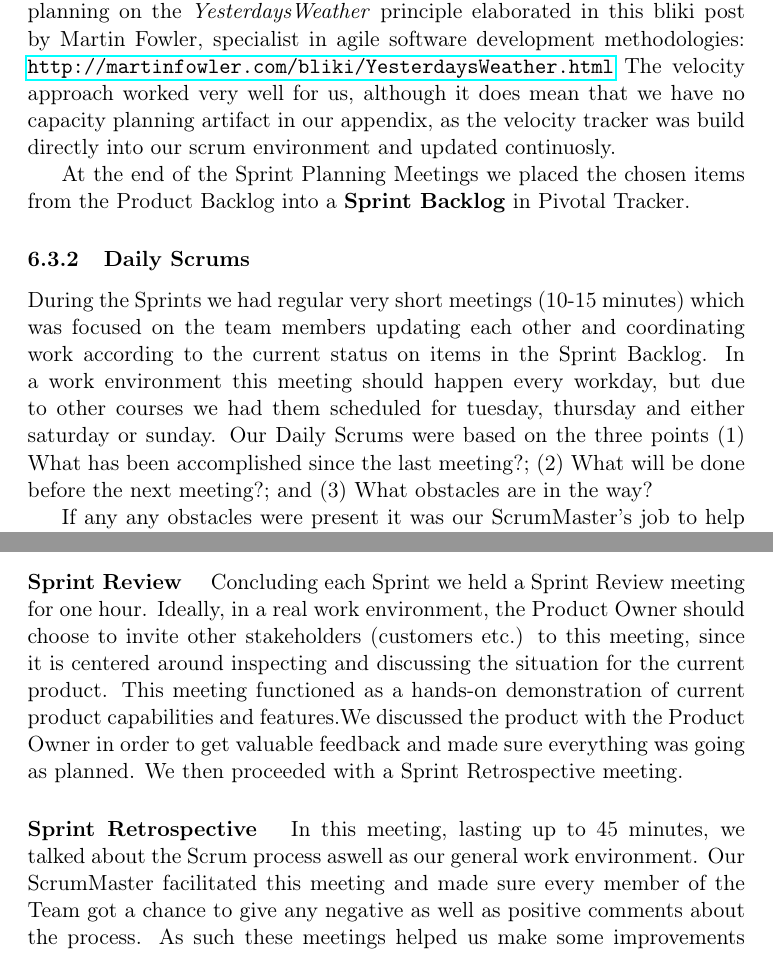
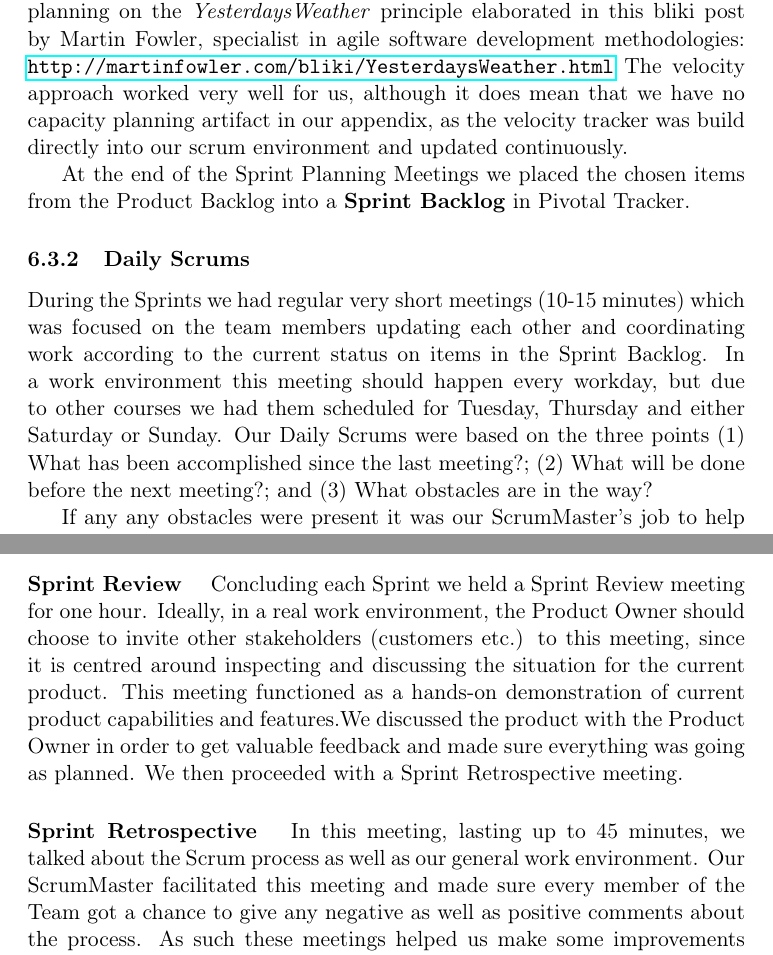
Before and after one commit to czepluch/SliceOfPie, a LaTeX document (report/report.tex, which reads report/SCRUM/daily_scrums.tex, report/SCRUM/finishing_the_sprint.tex, report/SCRUM/sprint_planning_meetings.tex): two parts of pages 23 and 25 of 47, joined at a grey line, cut so that both start at the same text. Compiled offline with pdfLaTeX.

Commit message:
type fixing

```diff
--- a/report/SCRUM/daily_scrums.tex
+++ b/report/SCRUM/daily_scrums.tex
@@ -1,4 +1,4 @@
 \subsubsection{Daily Scrums}
-During the Sprints we had regular very short meetings (10-15 minutes) which was focused on the team members updating each other and coordinating work according to the current status on items in the Sprint Backlog. In a work environment this meeting should happen every workday, but due to other courses we had them scheduled for tuesday, thursday and either saturday or sunday. Our Daily Scrums were based on the three points (1) What has been accomplished since the last meeting?; (2) What will be done before the next meeting?; and (3) What obstacles are in the way?
+During the Sprints we had regular very short meetings (10-15 minutes) which was focused on the team members updating each other and coordinating work according to the current status on items in the Sprint Backlog. In a work environment this meeting should happen every workday, but due to other courses we had them scheduled for Tuesday, Thursday and either Saturday or Sunday. Our Daily Scrums were based on the three points (1) What has been accomplished since the last meeting?; (2) What will be done before the next meeting?; and (3) What obstacles are in the way?
 
 If any any obstacles were present it was our ScrumMaster's job to help resolve them. Any resolving of problems happened \emph{after} the Daily Scrum had finished in order to keep the meeting itself very precise and to the point, as to not waste the whole Team's time.
--- a/report/SCRUM/finishing_the_sprint.tex
+++ b/report/SCRUM/finishing_the_sprint.tex
@@ -5,6 +5,6 @@ Before finishing the Sprint we refined the Product Backlog according to any new
 
 \paragraph{Sprint Review}
-Concluding each Sprint we held a Sprint Review meeting for one hour. Ideally, in a real work environment, the Product Owner should choose to invite other stakeholders (customers etc.) to this meeting, since it is centered around inspecting and discussing the situation for the current product. This meeting functioned as a hands-on demonstration of current product capabilities and features.We discussed the product with the Product Owner in order to get valuable feedback and made sure everything was going as planned. We then proceeded with a Sprint Retrospective meeting.
+Concluding each Sprint we held a Sprint Review meeting for one hour. Ideally, in a real work environment, the Product Owner should choose to invite other stakeholders (customers etc.) to this meeting, since it is centred around inspecting and discussing the situation for the current product. This meeting functioned as a hands-on demonstration of current product capabilities and features.We discussed the product with the Product Owner in order to get valuable feedback and made sure everything was going as planned. We then proceeded with a Sprint Retrospective meeting.
 
 \paragraph{Sprint Retrospective}
-In this meeting, lasting up to 45 minutes, we talked about the Scrum process aswell as our general work environment. Our ScrumMaster facilitated this meeting and made sure every member of the Team got a chance to give any negative as well as positive comments about the process. As such these meetings helped us make some improvements to our working environment before continuing with the next Sprint. For instance in the first of these meetings we found it necessary to meet at the university an extra day every week.
+In this meeting, lasting up to 45 minutes, we talked about the Scrum process as well as our general work environment. Our ScrumMaster facilitated this meeting and made sure every member of the Team got a chance to give any negative as well as positive comments about the process. As such these meetings helped us make some improvements to our working environment before continuing with the next Sprint. For instance in the first of these meetings we found it necessary to meet at the university an extra day every week.
--- a/report/SCRUM/sprint_planning_meetings.tex
+++ b/report/SCRUM/sprint_planning_meetings.tex
@@ -5,5 +5,5 @@ In \textbf{Sprint Planning Part One}  we discussed our priorizations of items in
 
 In \textbf{Sprint Planning Part Two} we discussed what items from the Product Backlog should be implemented in the current Sprint. An important aspect of this is meeting was that while the Product Owner heavily influences the priority in the Product Backlog, it was the Team that ultimately chose how many of those items to take on in the Sprint (with highest priority items chosen first). This division of work makes the each Sprint more reliable, as the Team knows how much work they can handle. At this point we had to do some capacity planning, and while it was hard to plan the Team's capacity for the very first sprint, we could use Pivotal Tracker's running calculation of \textit{Velocity} in the later sprints, thus making the capacity planning more accurately based on the Teams performance. We've based this approach for the planning on the \textit{YesterdaysWeather} principle elaborated in this bliki post by Martin Fowler, specialist in agile software development methodologies: \url{http://martinfowler.com/bliki/YesterdaysWeather.html}
-The velocity approach worked very well for us, although it does mean that we have no capacity planning artifact in our appendix, as the velocity tracker was build directly into our scrum environment and updated continuosly.
+The velocity approach worked very well for us, although it does mean that we have no capacity planning artifact in our appendix, as the velocity tracker was build directly into our scrum environment and updated continuously.
 
  At the end of the Sprint Planning Meetings we placed the chosen items from the Product Backlog into a \textbf{Sprint Backlog} in Pivotal Tracker.
```
Also changed, not shown: report/SCRUM/main.tex (+1 -1 lines), report/SCRUM/the_product_backlog.tex (+2 -2 lines), report/SCRUM/finishing_the_sprint.tex (2 more changed lines), report/SCRUM/sprint_planning_meetings.tex (2 more changed lines).
